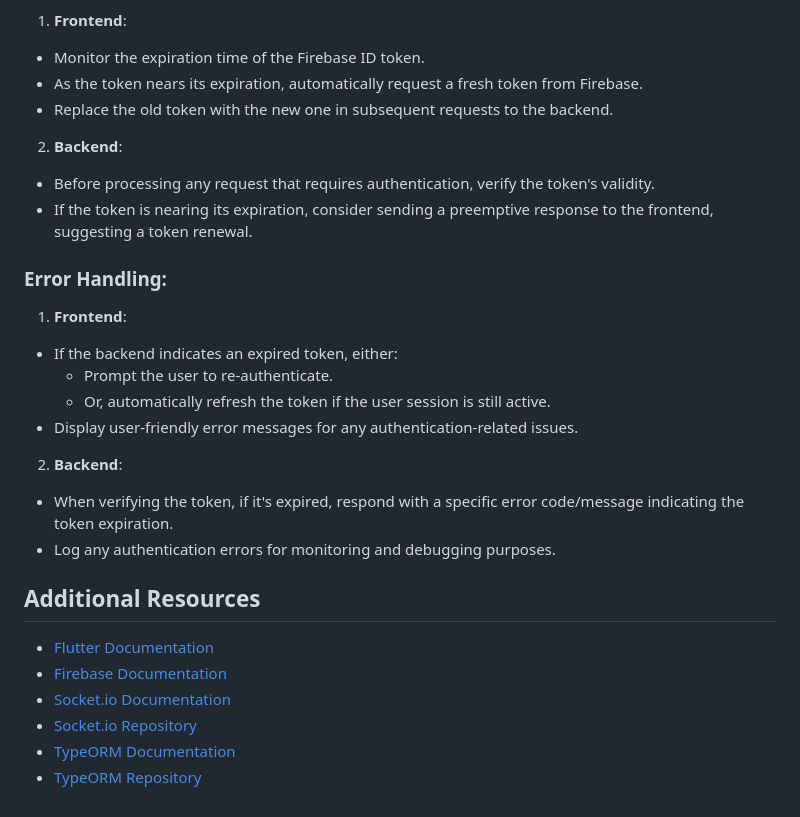
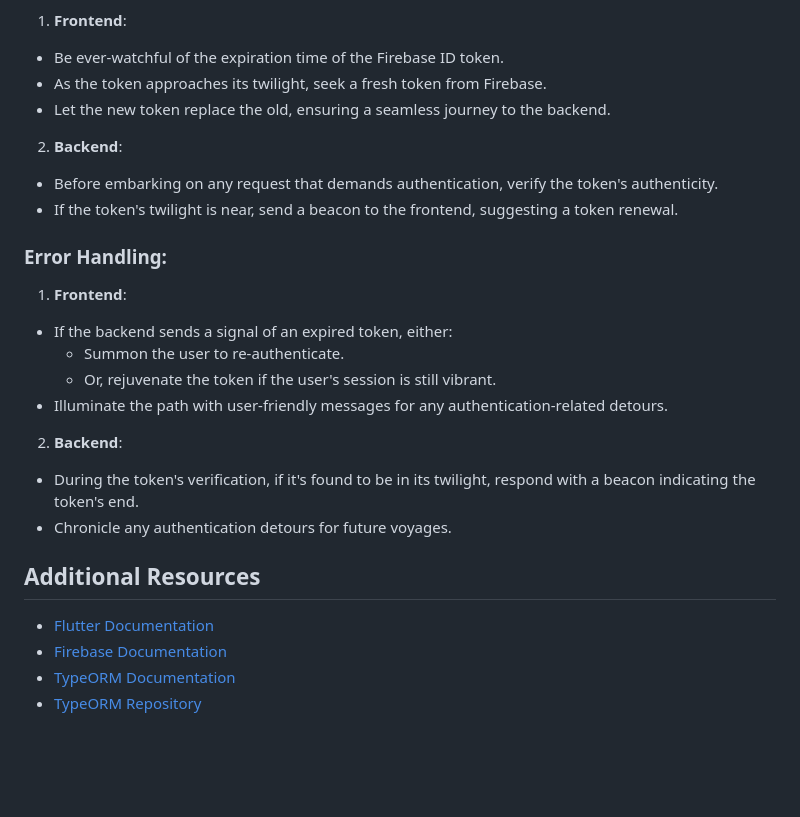
Before and after one commit to veighnsche/weightlifting_plan_and_track, a Markdown page: README_AI.md, the part around one of its changes. Drawn GitHub-style; blank space fills up the shorter version.

```diff
--- a/README_AI.md
+++ b/README_AI.md
@@ -71,30 +69,28 @@ Firebase ID tokens have a limited lifespan for security reasons. To ensure unint
 
 1. **Frontend**:
-  - Monitor the expiration time of the Firebase ID token.
-  - As the token nears its expiration, automatically request a fresh token from Firebase.
-  - Replace the old token with the new one in subsequent requests to the backend.
+- Be ever-watchful of the expiration time of the Firebase ID token.
+- As the token approaches its twilight, seek a fresh token from Firebase.
+- Let the new token replace the old, ensuring a seamless journey to the backend.
 
 2. **Backend**:
-  - Before processing any request that requires authentication, verify the token's validity.
-  - If the token is nearing its expiration, consider sending a preemptive response to the frontend, suggesting a token renewal.
+- Before embarking on any request that demands authentication, verify the token's authenticity.
+- If the token's twilight is near, send a beacon to the frontend, suggesting a token renewal.
 
 ### Error Handling:
 
 1. **Frontend**:
-  - If the backend indicates an expired token, either:
-    - Prompt the user to re-authenticate.
-    - Or, automatically refresh the token if the user session is still active.
-  - Display user-friendly error messages for any authentication-related issues.
+- If the backend sends a signal of an expired token, either:
+    - Summon the user to re-authenticate.
+    - Or, rejuvenate the token if the user's session is still vibrant.
+- Illuminate the path with user-friendly messages for any authentication-related detours.
 
 2. **Backend**:
-  - When verifying the token, if it's expired, respond with a specific error code/message indicating the token expiration.
-  - Log any authentication errors for monitoring and debugging purposes.
+- During the token's verification, if it's found to be in its twilight, respond with a beacon indicating the token's end.
+- Chronicle any authentication detours for future voyages.
 
 ## Additional Resources
 
 - [Flutter Documentation](https://docs.flutter.dev/)
 - [Firebase Documentation](https://firebase.google.com/docs)
-- [Socket.io Documentation](https://socket.io/docs/v4)
-- [Socket.io Repository](https://github.com/socketio/socket.io)
 - [TypeORM Documentation](https://typeorm.io/#/)
 - [TypeORM Repository](https://github.com/typeorm/typeorm)
```
Also changed, not shown: other parts of README_AI.md (+28 -30 lines).
